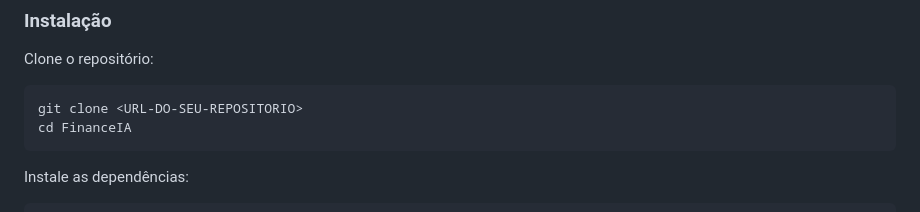
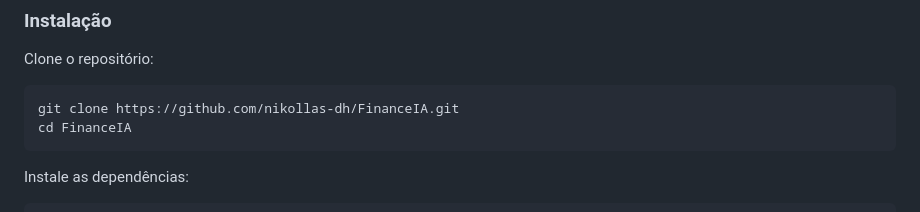
Before and after one commit to nikollas-dh/FinanceIA, a Markdown page: README.md, the part around the change. GitHub-like rendering.

Commit message:
Restore README.md content
Restored README content after accidental removal.

````diff
--- a/README.md
+++ b/README.md
@@ -73,7 +73,7 @@ assets/
 Clone o repositório:
 
 ```bash
-git clone <URL-DO-SEU-REPOSITORIO>
+git clone https://github.com/nikollas-dh/FinanceIA.git
 cd FinanceIA
 ```
 
````
